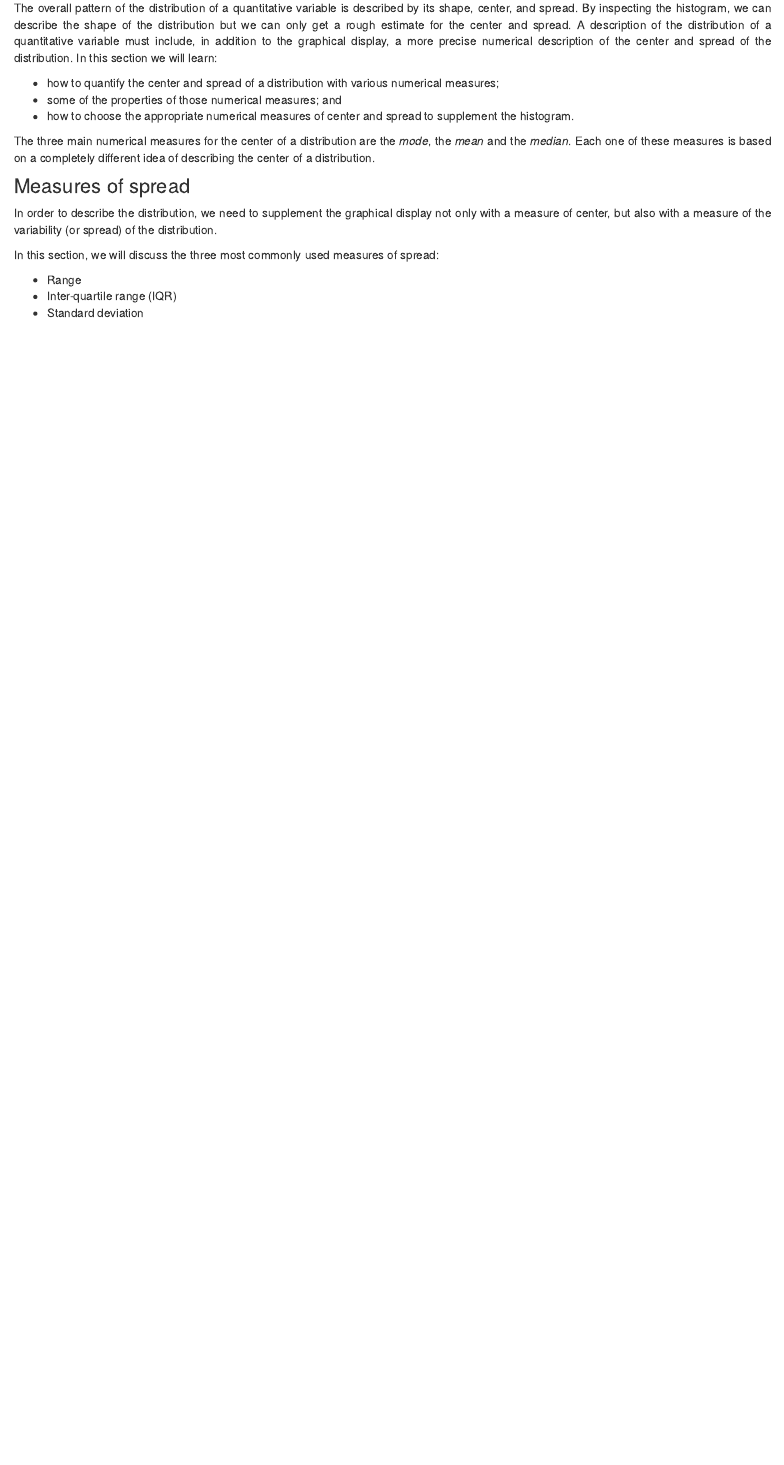
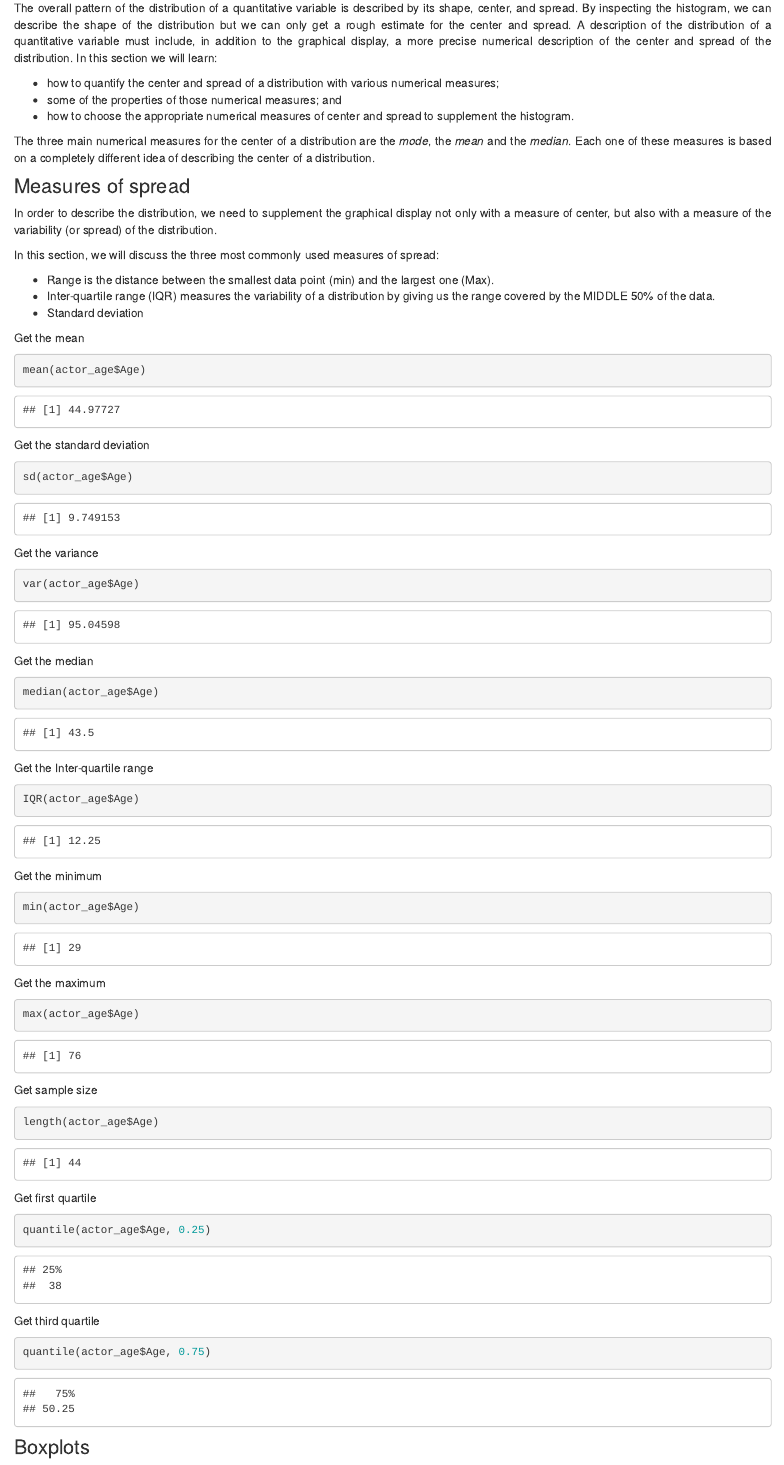
Before and after one commit to themellion/ProbStat, an R Markdown document (quantvariable.Rmd): the page in a window 1100 px wide, from 1200 px down. Rendered offline with R 4.5, knitr and Pandoc, with nearby package versions.

Commit message:
Modified quantvariable section by adding more material v2

````diff
--- a/quantvariable.Rmd
+++ b/quantvariable.Rmd
@@ -46,6 +46,64 @@ In order to describe the distribution, we need to supplement the graphical displ
 
 In this section, we will discuss the three most commonly used measures of spread:
 
-* Range
-* Inter-quartile range (IQR)
+* Range is the distance between the smallest data point (min) and the largest one (Max).
+* Inter-quartile range (IQR) measures the variability of a distribution by giving us the range covered by the MIDDLE 50% of the data.
 * Standard deviation
+
+Get the mean
+```{r }
+mean(actor_age$Age)
+```
+
+Get the standard deviation
+```{r }
+sd(actor_age$Age)
+```
+
+
+Get the variance
+```{r }
+var(actor_age$Age)
+```
+
+
+Get the median
+```{r }
+median(actor_age$Age)
+```
+
+
+Get the Inter-quartile range
+```{r }
+IQR(actor_age$Age)
+```
+
+Get the minimum
+```{r }
+min(actor_age$Age)
+```
+
+
+Get the maximum
+```{r }
+max(actor_age$Age)
+```
+
+Get sample size
+```{r }
+length(actor_age$Age)
+```
+
+
+Get first quartile
+```{r }
+quantile(actor_age$Age, 0.25)
+```
+
+
+Get third quartile
+```{r }
+quantile(actor_age$Age, 0.75)
+```
+
+### Boxplots
````
Also changed, not shown: 1 other file.
